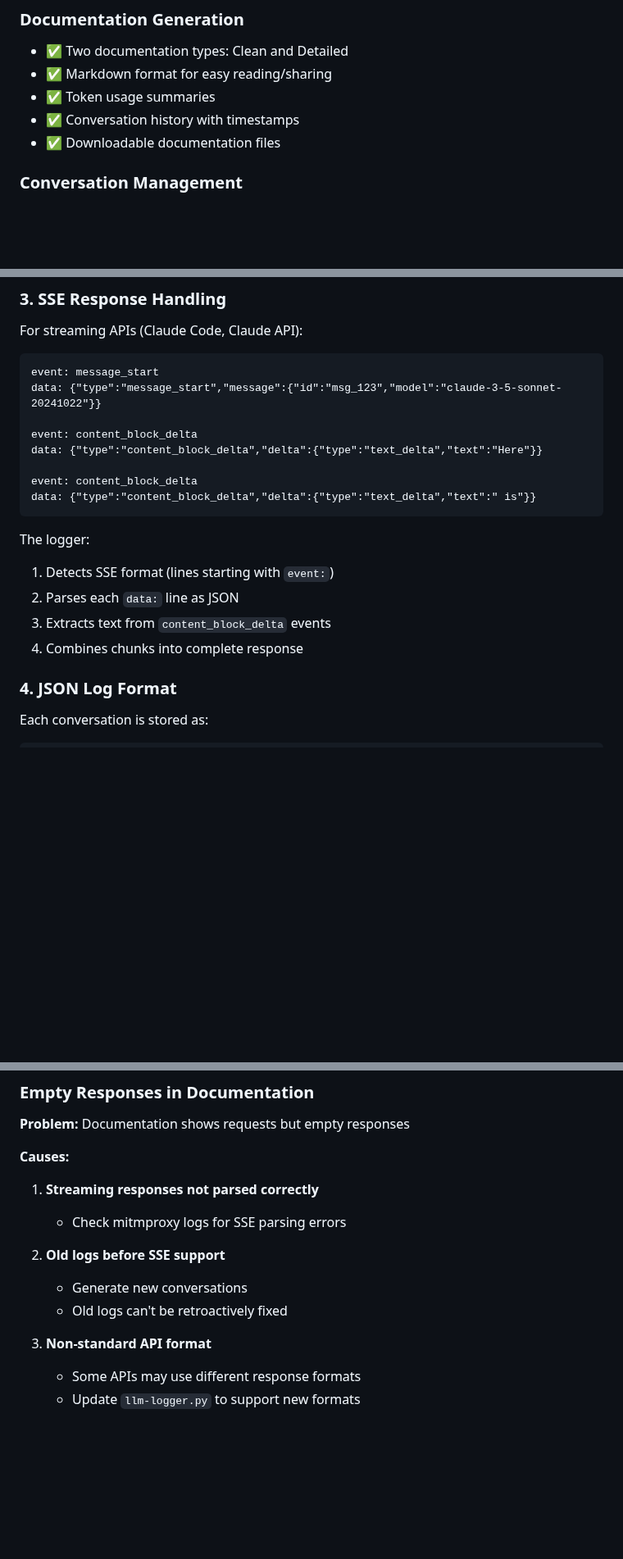
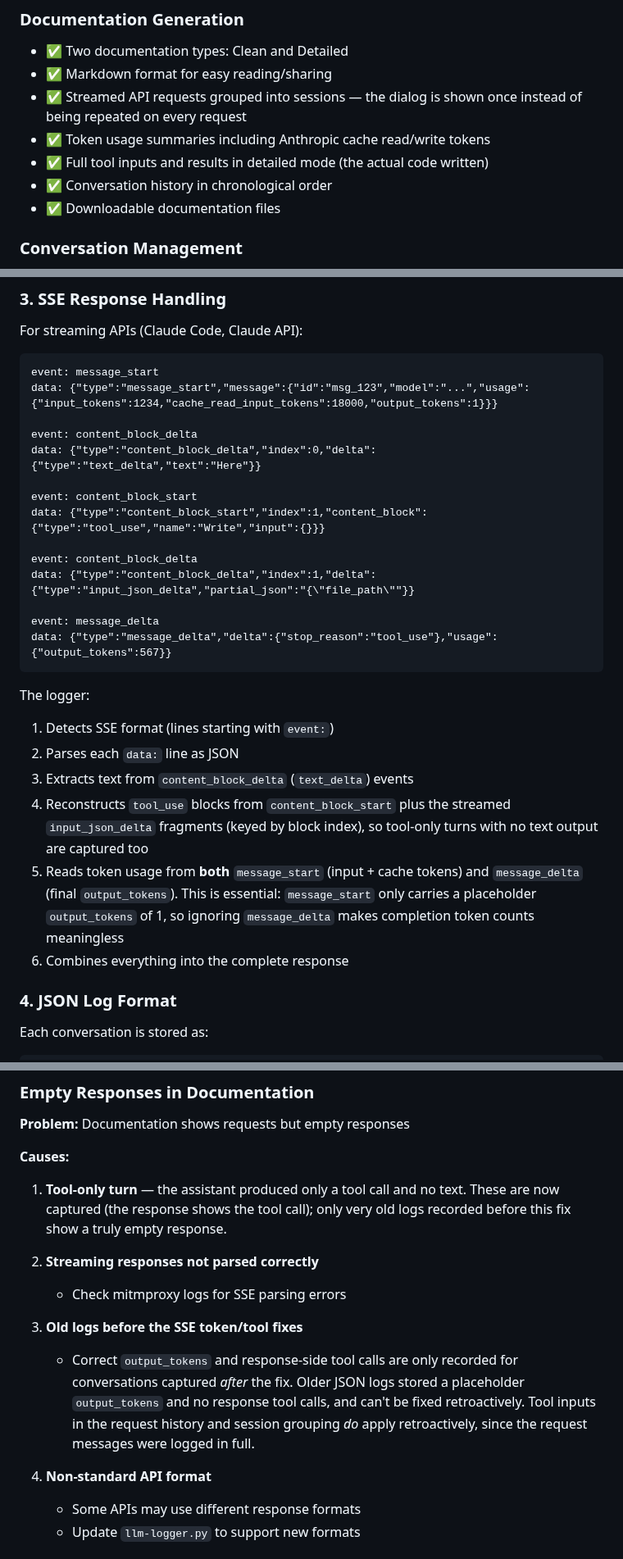
Before and after one commit to DG1001/XaresAICoder, a Markdown page: docs/LLM_CONVERSATION_LOGGING.md, 3 parts joined by grey strips. Shown at 82% size. GitHub-like rendering; blank space fills up the shorter version.

````diff
--- a/docs/LLM_CONVERSATION_LOGGING.md
+++ b/docs/LLM_CONVERSATION_LOGGING.md
@@ -92,8 +92,11 @@ The captured data enables:
 ### Documentation Generation
 - ✅ Two documentation types: Clean and Detailed
 - ✅ Markdown format for easy reading/sharing
-- ✅ Token usage summaries
-- ✅ Conversation history with timestamps
+- ✅ Streamed API requests grouped into sessions — the dialog is shown once
+  instead of being repeated on every request
+- ✅ Token usage summaries including Anthropic cache read/write tokens
+- ✅ Full tool inputs and results in detailed mode (the actual code written)
+- ✅ Conversation history in chronological order
 - ✅ Downloadable documentation files
 
 ### Conversation Management
@@ -137,20 +140,33 @@ The logger monitors these domains:
 For streaming APIs (Claude Code, Claude API):
 ```
 event: message_start
-data: {"type":"message_start","message":{"id":"msg_123","model":"claude-3-5-sonnet-20241022"}}
+data: {"type":"message_start","message":{"id":"msg_123","model":"...","usage":{"input_tokens":1234,"cache_read_input_tokens":18000,"output_tokens":1}}}
 
 event: content_block_delta
-data: {"type":"content_block_delta","delta":{"type":"text_delta","text":"Here"}}
+data: {"type":"content_block_delta","index":0,"delta":{"type":"text_delta","text":"Here"}}
+
+event: content_block_start
+data: {"type":"content_block_start","index":1,"content_block":{"type":"tool_use","name":"Write","input":{}}}
 
 event: content_block_delta
-data: {"type":"content_block_delta","delta":{"type":"text_delta","text":" is"}}
+data: {"type":"content_block_delta","index":1,"delta":{"type":"input_json_delta","partial_json":"{\"file_path\""}}
+
+event: message_delta
+data: {"type":"message_delta","delta":{"stop_reason":"tool_use"},"usage":{"output_tokens":567}}
 ```
 
 The logger:
 1. Detects SSE format (lines starting with `event:`)
 2. Parses each `data:` line as JSON
-3. Extracts text from `content_block_delta` events
-4. Combines chunks into complete response
+3. Extracts text from `content_block_delta` (`text_delta`) events
+4. Reconstructs `tool_use` blocks from `content_block_start` plus the streamed
+   `input_json_delta` fragments (keyed by block index), so tool-only turns with
+   no text output are captured too
+5. Reads token usage from **both** `message_start` (input + cache tokens) and
+   `message_delta` (final `output_tokens`). This is essential: `message_start`
+   only carries a placeholder `output_tokens` of 1, so ignoring `message_delta`
+   makes completion token counts meaningless
+6. Combines everything into the complete response
 
 ### 4. JSON Log Format
 
@@ -747,14 +798,21 @@ sudo update-ca-certificates
 **Problem:** Documentation shows requests but empty responses
 
 **Causes:**
-1. **Streaming responses not parsed correctly**
+1. **Tool-only turn** — the assistant produced only a tool call and no text.
+   These are now captured (the response shows the tool call); only very old logs
+   recorded before this fix show a truly empty response.
+
+2. **Streaming responses not parsed correctly**
    - Check mitmproxy logs for SSE parsing errors
 
-2. **Old logs before SSE support**
-   - Generate new conversations
-   - Old logs can't be retroactively fixed
+3. **Old logs before the SSE token/tool fixes**
+   - Correct `output_tokens` and response-side tool calls are only recorded for
+     conversations captured *after* the fix. Older JSON logs stored a
+     placeholder `output_tokens` and no response tool calls, and can't be fixed
+     retroactively. Tool inputs in the request history and session grouping *do*
+     apply retroactively, since the request messages were logged in full.
 
-3. **Non-standard API format**
+4. **Non-standard API format**
    - Some APIs may use different response formats
    - Update `llm-logger.py` to support new formats
 
````
Also changed, not shown: other parts of docs/LLM_CONVERSATION_LOGGING.md (+93 -58 lines), docs/SECURITY.md (+8 -0 lines).
